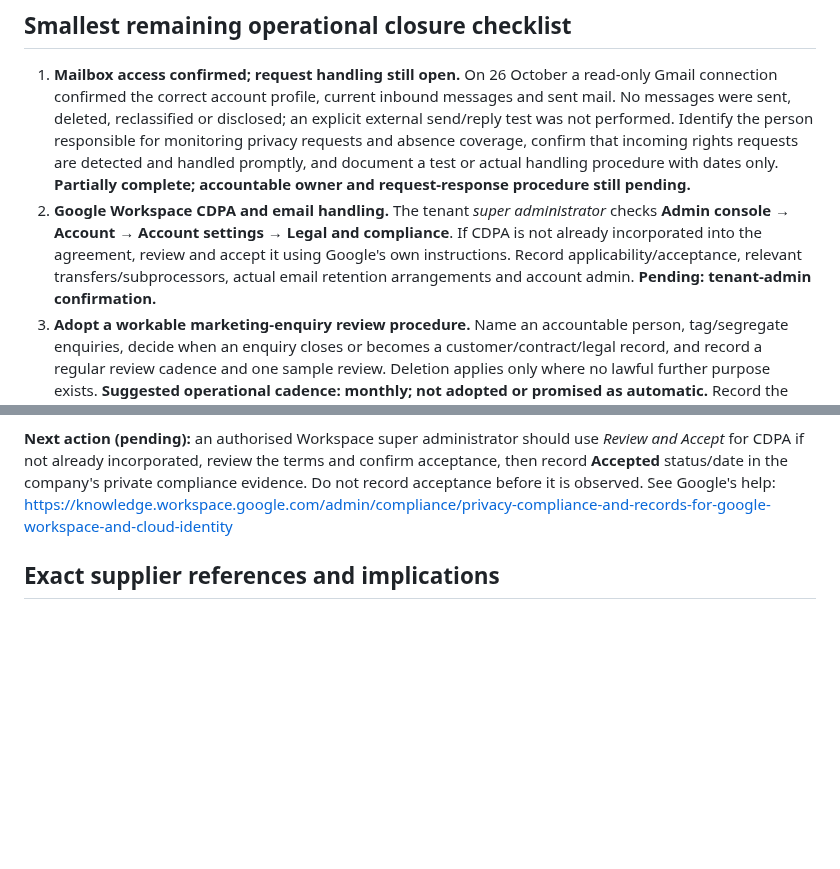
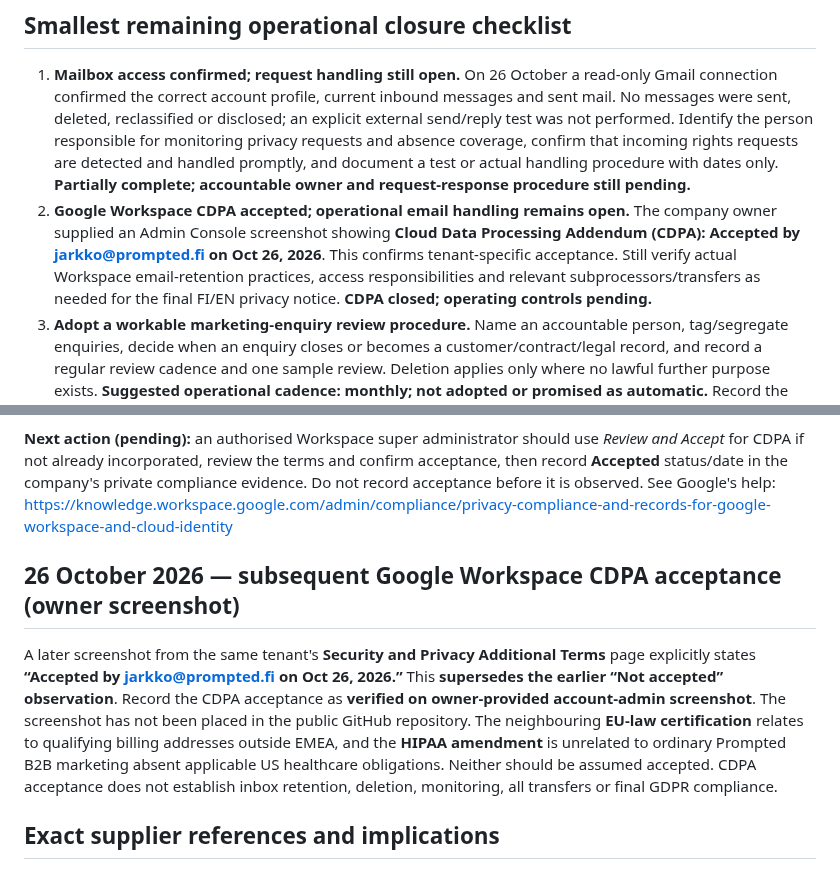
Before and after one commit to jajja3890/prompted-site, a Markdown page: PRIVACY_FINAL_SIGNOFF_2026-10-26.md, 2 parts joined by grey strips. GitHub-like rendering; blank space fills up the shorter version.

Commit message:
docs(privacy): confirm Workspace CDPA tenant acceptance on 26 October 2026

```diff
--- a/PRIVACY_FINAL_SIGNOFF_2026-10-26.md
+++ b/PRIVACY_FINAL_SIGNOFF_2026-10-26.md
@@ -17,7 +17,7 @@
 ## Smallest remaining operational closure checklist
 
 1. **Mailbox access confirmed; request handling still open.** On 26 October a read-only Gmail connection confirmed the correct account profile, current inbound messages and sent mail. No messages were sent, deleted, reclassified or disclosed; an explicit external send/reply test was not performed. Identify the person responsible for monitoring privacy requests and absence coverage, confirm that incoming rights requests are detected and handled promptly, and document a test or actual handling procedure with dates only. **Partially complete; accountable owner and request-response procedure still pending.**
-2. **Google Workspace CDPA and email handling.** The tenant *super administrator* checks **Admin console → Account → Account settings → Legal and compliance**. If CDPA is not already incorporated into the agreement, review and accept it using Google's own instructions. Record applicability/acceptance, relevant transfers/subprocessors, actual email retention arrangements and account admin. **Pending: tenant-admin confirmation.**
+2. **Google Workspace CDPA accepted; operational email handling remains open.** The company owner supplied an Admin Console screenshot showing **Cloud Data Processing Addendum (CDPA): Accepted by jarkko@prompted.fi on Oct 26, 2026**. This confirms tenant-specific acceptance. Still verify actual Workspace email-retention practices, access responsibilities and relevant subprocessors/transfers as needed for the final FI/EN privacy notice. **CDPA closed; operating controls pending.**
 3. **Adopt a workable marketing-enquiry review procedure.** Name an accountable person, tag/segregate enquiries, decide when an enquiry closes or becomes a customer/contract/legal record, and record a regular review cadence and one sample review. Deletion applies only where no lawful further purpose exists. **Suggested operational cadence: monthly; not adopted or promised as automatic.** Record the procedure outside the public repo; see `MARKETING_ENQUIRY_RETENTION_SOP.md`. **Pending: owner operational adoption.**
 4. **Verify the actual Vercel account relationship and logs.** Confirm the team plan, DPA applicability, subprocessors, possible international transfers, and whether runtime/security/access logs or log drains are active for `prompted-site`; record real retention or retention criteria. Distinguish Vercel's **processor role for customer data** from its potential **controller role for service-generated/contact data** under DPA section 4. Runtime log retention varies by plan and add-ons, so do not invent a universal deadline. **Pending: account-specific evidence.**
 5. **Privacy notice and legal-basis sign-off.** Review FI/EN notice against those four actual operations, verify GDPR Article 6 bases and `LEGITIMATE_INTEREST_BALANCING.md`, confirm applicable processors/transfers/security wording, and approve the exact source revision and reviewer/date. Keep terms explicitly marketing-site-only and distinguish the authenticated application. **Pending: authorised controller/legal review.**
@@ -33,6 +33,10 @@ The company owner provided a screenshot from **Google Workspace Admin Console
 
 **Next action (pending):** an authorised Workspace super administrator should use *Review and Accept* for CDPA if not already incorporated, review the terms and confirm acceptance, then record **Accepted** status/date in the company's private compliance evidence. Do not record acceptance before it is observed. See Google's help: https://knowledge.workspace.google.com/admin/compliance/privacy-compliance-and-records-for-google-workspace-and-cloud-identity
 
+## 26 October 2026 — subsequent Google Workspace CDPA acceptance (owner screenshot)
+
+A later screenshot from the same tenant's **Security and Privacy Additional Terms** page explicitly states **“Accepted by jarkko@prompted.fi on Oct 26, 2026.”** This **supersedes the earlier “Not accepted” observation**. Record the CDPA acceptance as **verified on owner-provided account-admin screenshot**. The screenshot has not been placed in the public GitHub repository. The neighbouring **EU-law certification** relates to qualifying billing addresses outside EMEA, and the **HIPAA amendment** is unrelated to ordinary Prompted B2B marketing absent applicable US healthcare obligations. Neither should be assumed accepted. CDPA acceptance does not establish inbox retention, deletion, monitoring, all transfers or final GDPR compliance.
+
 ## Exact supplier references and implications
 
 - [Vercel DPA](https://vercel.com/legal/dpa), updated 17 March 2026, effective 31 March 2026, sections 1, 4, 7 and 13: scope, roles, subprocessors and transfers. Standard text **does not validate the connected team's commercial agreement**.
```
